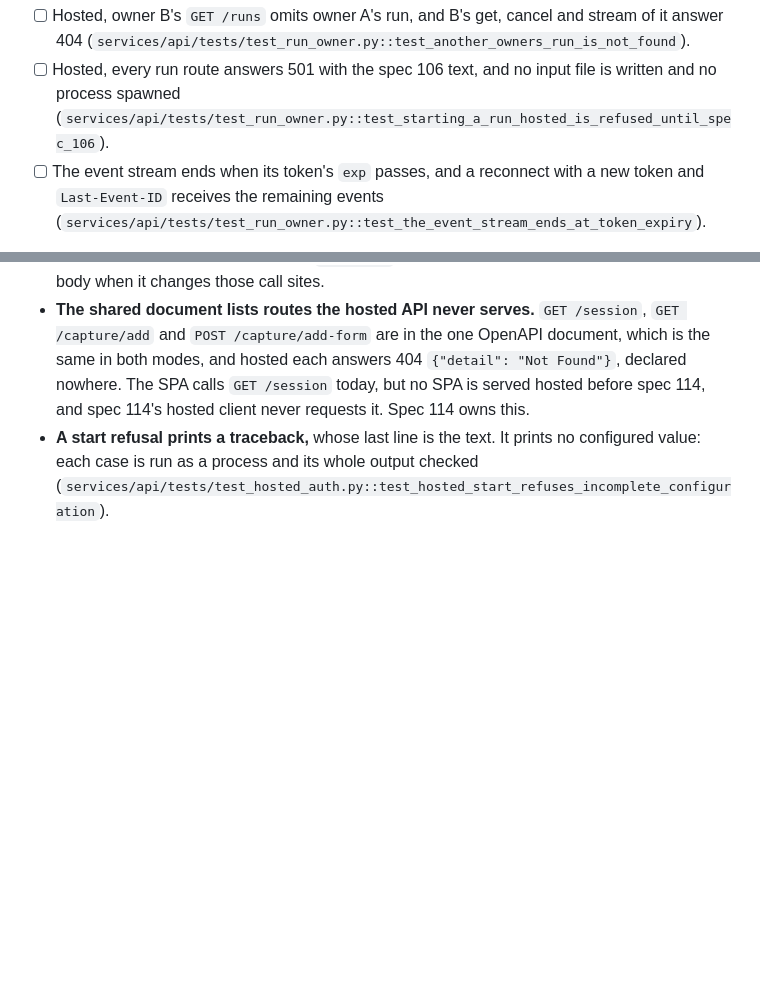
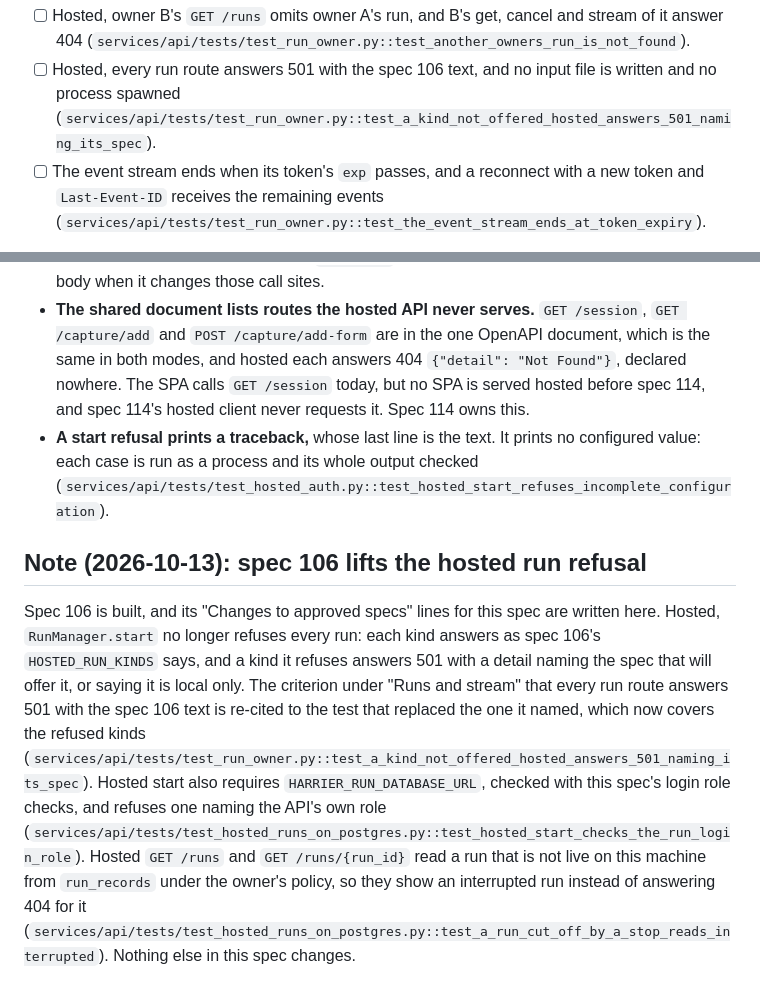
Before and after one commit to akin-oz/harrier, a Markdown page: specs/104-the-hosted-api-authenticates-every-request.md, 2 parts joined by grey strips. GitHub-like rendering; blank space fills up the shorter version.

Commit message:
Note in spec 104 that spec 106 lifts the hosted run refusal
Spec 106 is built. Its Changes to approved specs lines for this spec are written as a note, and the criterion that cited the test of every hosted run refused is re-cited to the test that replaced it.

Spec: 104

```diff
--- a/specs/104-the-hosted-api-authenticates-every-request.md
+++ b/specs/104-the-hosted-api-authenticates-every-request.md
@@ -617,7 +617,7 @@ group:
       (`services/api/tests/test_run_owner.py::test_another_owners_run_is_not_found`).
 - [ ] Hosted, every run route answers 501 with the spec 106 text, and no
       input file is written and no process spawned
-      (`services/api/tests/test_run_owner.py::test_starting_a_run_hosted_is_refused_until_spec_106`).
+      (`services/api/tests/test_run_owner.py::test_a_kind_not_offered_hosted_answers_501_naming_its_spec`).
 - [ ] The event stream ends when its token's `exp` passes, and a reconnect
       with a new token and `Last-Event-ID` receives the remaining events
       (`services/api/tests/test_run_owner.py::test_the_event_stream_ends_at_token_expiry`).
@@ -1468,3 +1468,22 @@ where it was wrong. Each is stated here so the code and the spec agree.
   prints no configured value: each case is run as a process and its whole
   output checked
   (`services/api/tests/test_hosted_auth.py::test_hosted_start_refuses_incomplete_configuration`).
+
+## Note (2026-10-13): spec 106 lifts the hosted run refusal
+
+Spec 106 is built, and its "Changes to approved specs" lines for this spec
+are written here. Hosted, `RunManager.start` no longer refuses every run:
+each kind answers as spec 106's `HOSTED_RUN_KINDS` says, and a kind it
+refuses answers 501 with a detail naming the spec that will offer it, or
+saying it is local only. The criterion under "Runs and stream" that every
+run route answers 501 with the spec 106 text is re-cited to the test that
+replaced the one it named, which now covers the refused kinds
+(`services/api/tests/test_run_owner.py::test_a_kind_not_offered_hosted_answers_501_naming_its_spec`).
+Hosted start also requires `HARRIER_RUN_DATABASE_URL`, checked with this
+spec's login role checks, and refuses one naming the API's own role
+(`services/api/tests/test_hosted_runs_on_postgres.py::test_hosted_start_checks_the_run_login_role`).
+Hosted `GET /runs` and `GET /runs/{run_id}` read a run that is not live on
+this machine from `run_records` under the owner's policy, so they show an
+interrupted run instead of answering 404 for it
+(`services/api/tests/test_hosted_runs_on_postgres.py::test_a_run_cut_off_by_a_stop_reads_interrupted`).
+Nothing else in this spec changes.
```
